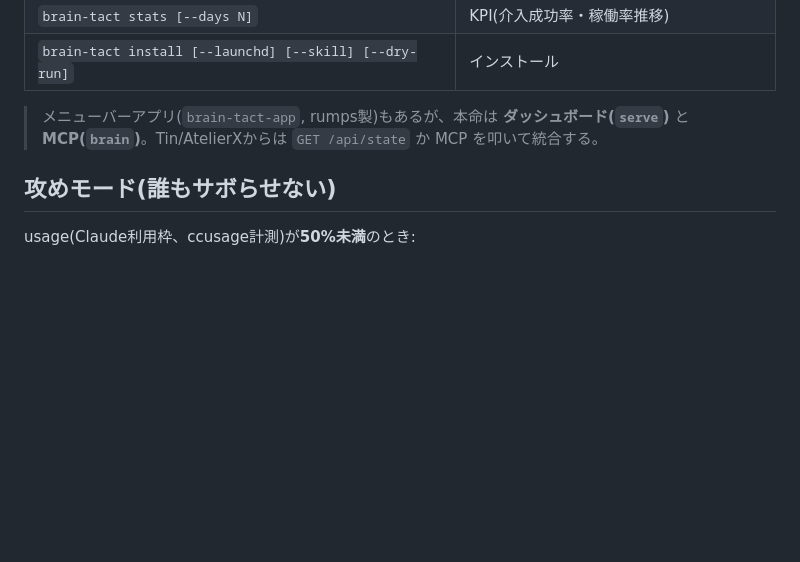
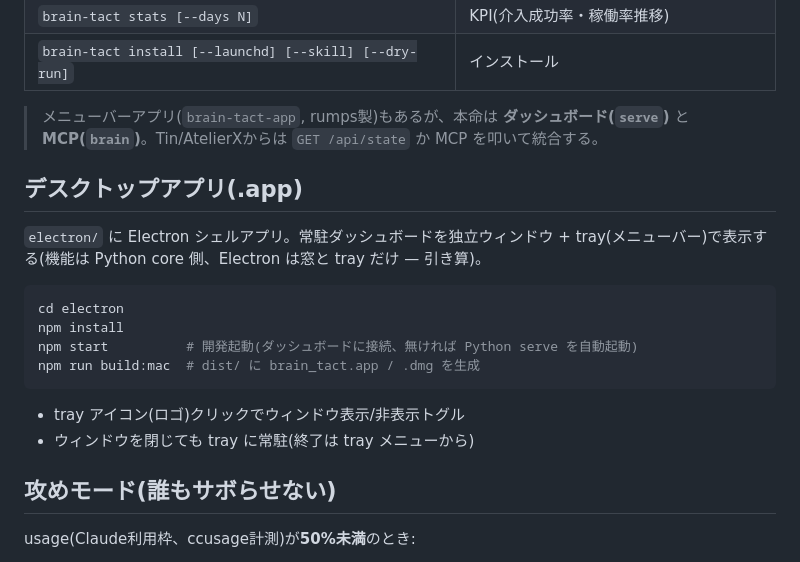
Before and after one commit to lutelute/brain_tact, a Markdown page: README.md, the part around the change. Drawn GitHub-style; blank space fills up the shorter version.

````diff
--- a/README.md
+++ b/README.md
@@ -120,6 +120,20 @@ PYTHONPATH=src $VENV -m brain_tact.cli install --skill          # /brainスキ
 
 > メニューバーアプリ(`brain-tact-app`, rumps製)もあるが、本命は **ダッシュボード(`serve`)** と **MCP(`brain`)**。Tin/AtelierXからは `GET /api/state` か MCP を叩いて統合する。
 
+## デスクトップアプリ(.app)
+
+`electron/` に Electron シェルアプリ。常駐ダッシュボードを独立ウィンドウ + tray(メニューバー)で表示する(機能は Python core 側、Electron は窓と tray だけ — 引き算)。
+
+```bash
+cd electron
+npm install
+npm start          # 開発起動(ダッシュボードに接続、無ければ Python serve を自動起動)
+npm run build:mac  # dist/ に brain_tact.app / .dmg を生成
+```
+
+- tray アイコン(ロゴ)クリックでウィンドウ表示/非表示トグル
+- ウィンドウを閉じても tray に常駐(終了は tray メニューから)
+
 ## 攻めモード(誰もサボらせない)
 
 usage(Claude利用枠、ccusage計測)が**50%未満**のとき:
````
Also changed, not shown: electron/icon.png (added), 4 other files.
